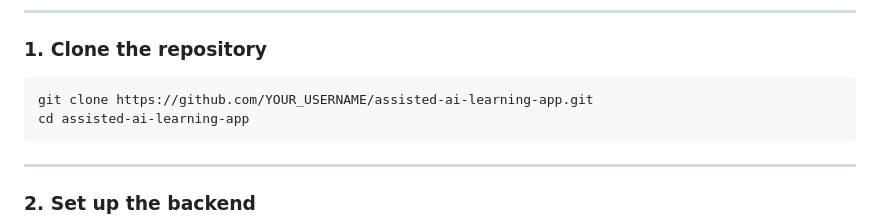
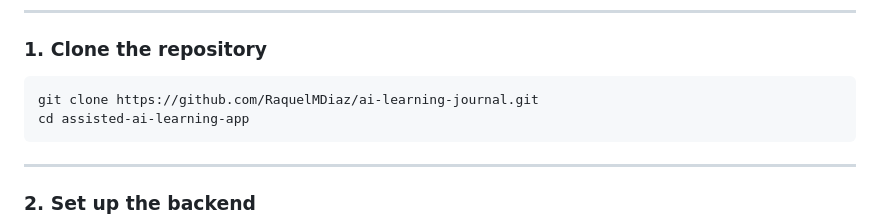
Before and after one commit to RaquelMDiaz/ai-learning-journal, a Markdown page: README.md, the part around the change. Drawn GitHub-style.

Commit message:
fixed git clone command on readme file

````diff
--- a/README.md
+++ b/README.md
@@ -243,7 +243,7 @@ Important: since the nature of this app is purely for personal learning purposes
 ### 1. Clone the repository
 
 ```bash
-git clone https://github.com/YOUR_USERNAME/assisted-ai-learning-app.git
+git clone https://github.com/RaquelMDiaz/ai-learning-journal.git
 cd assisted-ai-learning-app
 ```
 
````
